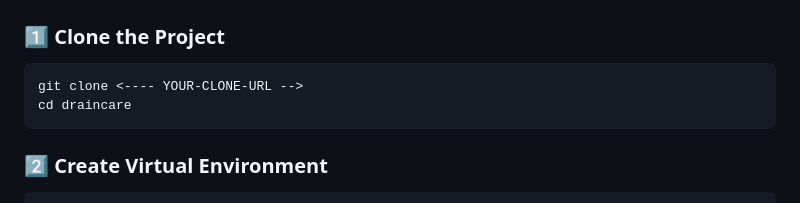
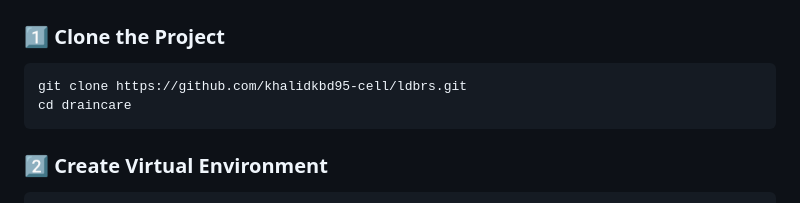
Before and after one commit to rrseone/draincare, a Markdown page: readme.md, the part around the change. Drawn GitHub-style.

Commit message:
Added readme.md file with url

````diff
--- a/readme.md
+++ b/readme.md
@@ -108,7 +108,7 @@ draincare/
 
 ### 1️⃣ Clone the Project
 ```bash
-git clone <---- YOUR-CLONE-URL -->
+git clone https://github.com/khalidkbd95-cell/ldbrs.git
 cd draincare
 ```
 
````
